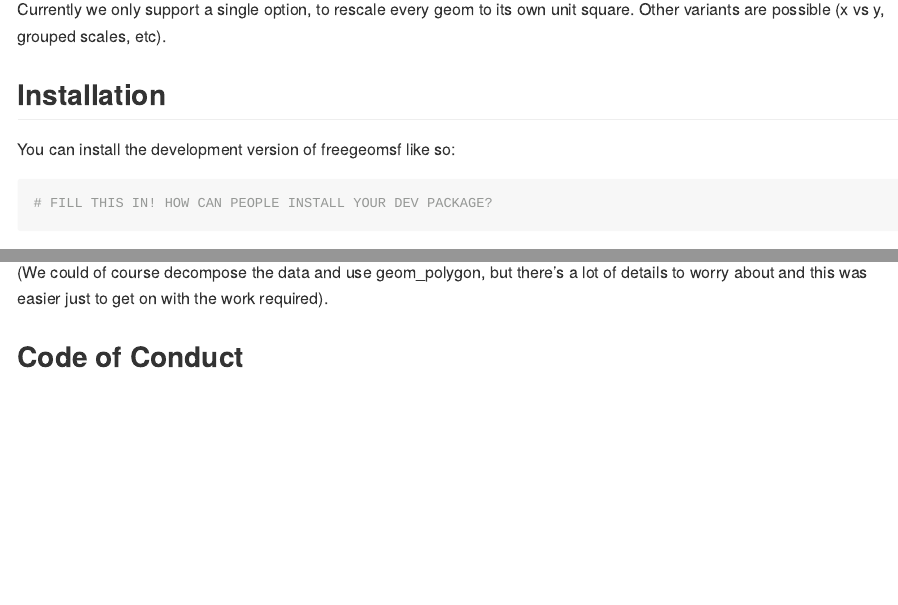
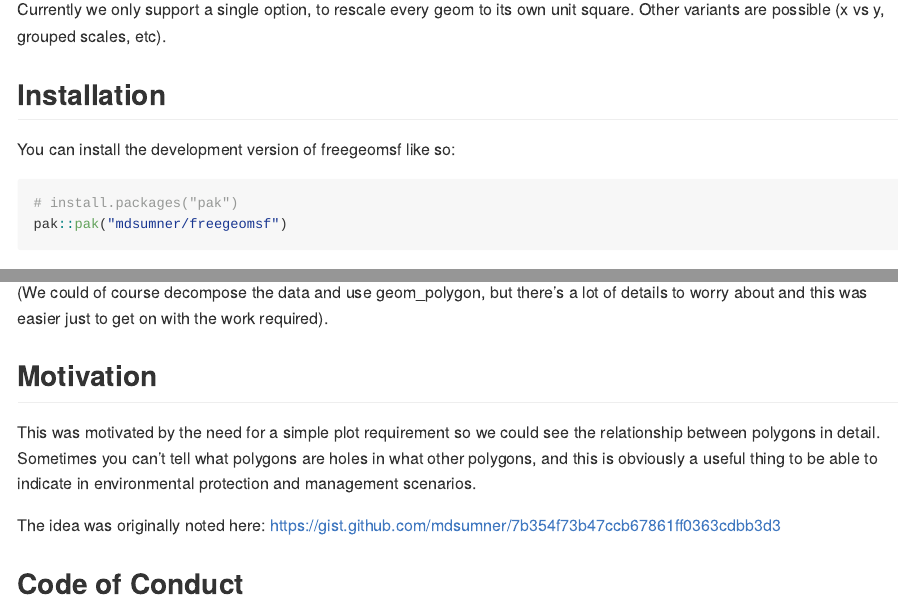
Before and after one commit to mdsumner/freegeomsf, an R Markdown document (README.Rmd): the page in a window 1100 px wide, from 180 px down, and a second part further down, joined at a grey line. The pictures show the output file README.md that the author committed with the source, drawn offline in the style of GitHub.

Commit message:
add original code to readme

````diff
--- a/README.Rmd
+++ b/README.Rmd
@@ -27,7 +27,8 @@ Currently we only support a single option, to rescale every geom to its own unit
 You can install the development version of freegeomsf like so:
 
 ``` r
-# FILL THIS IN! HOW CAN PEOPLE INSTALL YOUR DEV PACKAGE?
+# install.packages("pak")
+pak::pak("mdsumner/freegeomsf")
 ```
 
 ## Example
@@ -61,6 +62,11 @@ Note that the axes are unrealistic here because we can only *simulate* free scal
 
 (We could of course decompose the data and use geom_polygon, but there's a lot of details to worry about and this was easier just to get on with the work required).
 
+## Motivation
+
+This was motivated by the need for a simple plot requirement so we could see the relationship between polygons in detail. Sometimes you can't tell what polygons are holes in what other polygons, and this is obviously a useful thing to be able to indicate in environmental protection and management scenarios.
+
+The idea was originally noted here: https://gist.github.com/mdsumner/7b354f73b47ccb67861ff0363cdbb3d3
 
 
 ## Code of Conduct
````
Also changed, not shown: README.md.
